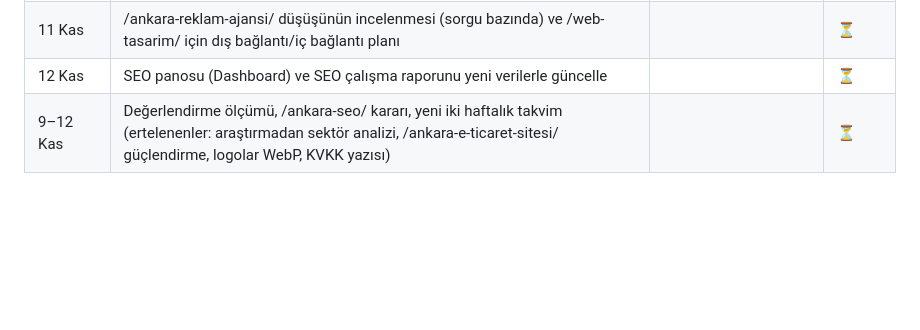
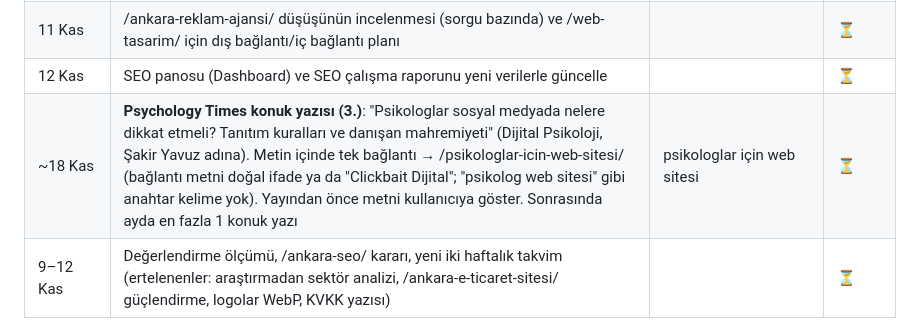
Before and after one commit to Clickbait-Digital/clickbait-web, a Markdown page: dev/seo-plani.md, the part around the change. Drawn GitHub-style; blank space fills up the shorter version.

Commit message:
SEO planı: Psychology Times 3. konuk yazısı takvime eklendi
Co-Authored-By: Claude Opus 5.5 <noreply@anthropic.com>

```diff
--- a/dev/seo-plani.md
+++ b/dev/seo-plani.md
@@ -112,6 +112,7 @@ Kurallar:
 | 9 Kas (ölçüm) | **Değerlendirme (Search Console, 1–7 Kas / 25–31 Eki):** haftalık gösterim 942 → 1.304 → 1.463, tıklama 16 → 16 → 19; 28 gün 52 tıklama, 3,9 B gösterim, ort. sıra 18,6. "ankara seo" 22,6 → 18,8 (87 gösterim, 3 tık); /ankara-seo/ gösterim 121 → 226. Google Ads bütçe yazısı 31,1 → 15,4. Sektör sayfaları gösterim almaya başladı (inşaat 7,2; otel 12,3; doktor 22,4). Zayıf: "ankara web tasarım" 53,6 (/web-tasarim/ 43), "ankara reklam ajansı" sayfası 18,4 → 31,4, /dijital-pazarlama/ 36,9, /ankara-google-ads-ajansi/ 32. **/ankara-seo/ kararı:** yükseliyor, içeriğe dokunma; asıl eksik dış bağlantı. | | ✅ |
 | 11 Kas | /ankara-reklam-ajansi/ düşüşünün incelenmesi (sorgu bazında) ve /web-tasarim/ için dış bağlantı/iç bağlantı planı | | ⏳ |
 | 12 Kas | SEO panosu (Dashboard) ve SEO çalışma raporunu yeni verilerle güncelle | | ⏳ |
+| ~18 Kas | **Psychology Times konuk yazısı (3.)**: "Psikologlar sosyal medyada nelere dikkat etmeli? Tanıtım kuralları ve danışan mahremiyeti" (Dijital Psikoloji, Şakir Yavuz adına). Metin içinde tek bağlantı → /psikologlar-icin-web-sitesi/ (bağlantı metni doğal ifade ya da "Clickbait Dijital"; "psikolog web sitesi" gibi anahtar kelime yok). Yayından önce metni kullanıcıya göster. Sonrasında ayda en fazla 1 konuk yazı | psikologlar için web sitesi | ⏳ |
 | 9–12 Kas | Değerlendirme ölçümü, /ankara-seo/ kararı, yeni iki haftalık takvim (ertelenenler: araştırmadan sektör analizi, /ankara-e-ticaret-sitesi/ güçlendirme, logolar WebP, KVKK yazısı) | | ⏳ |
 
 Değerlendirme haftalarında Search Console → Performans'ta bakılacaklar:
```
